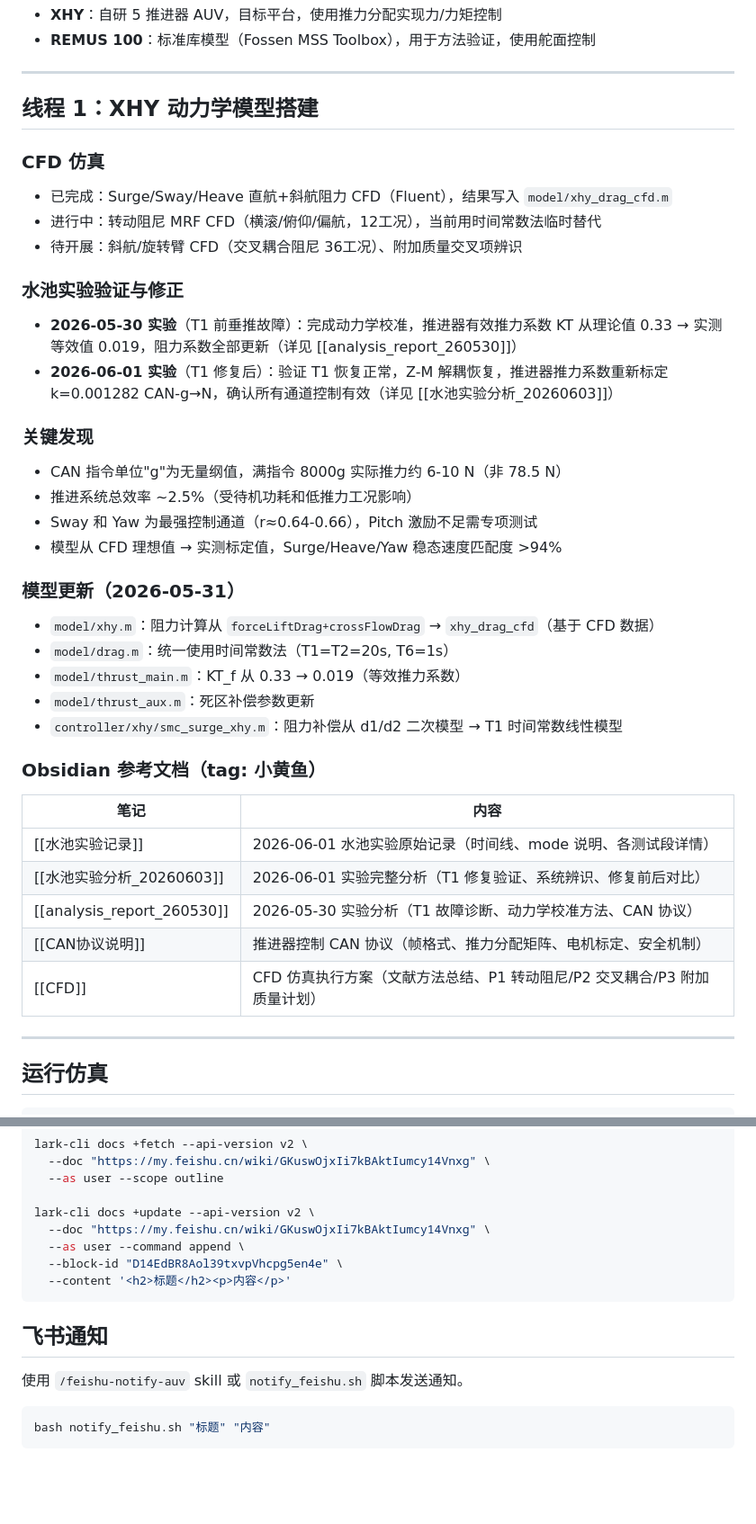
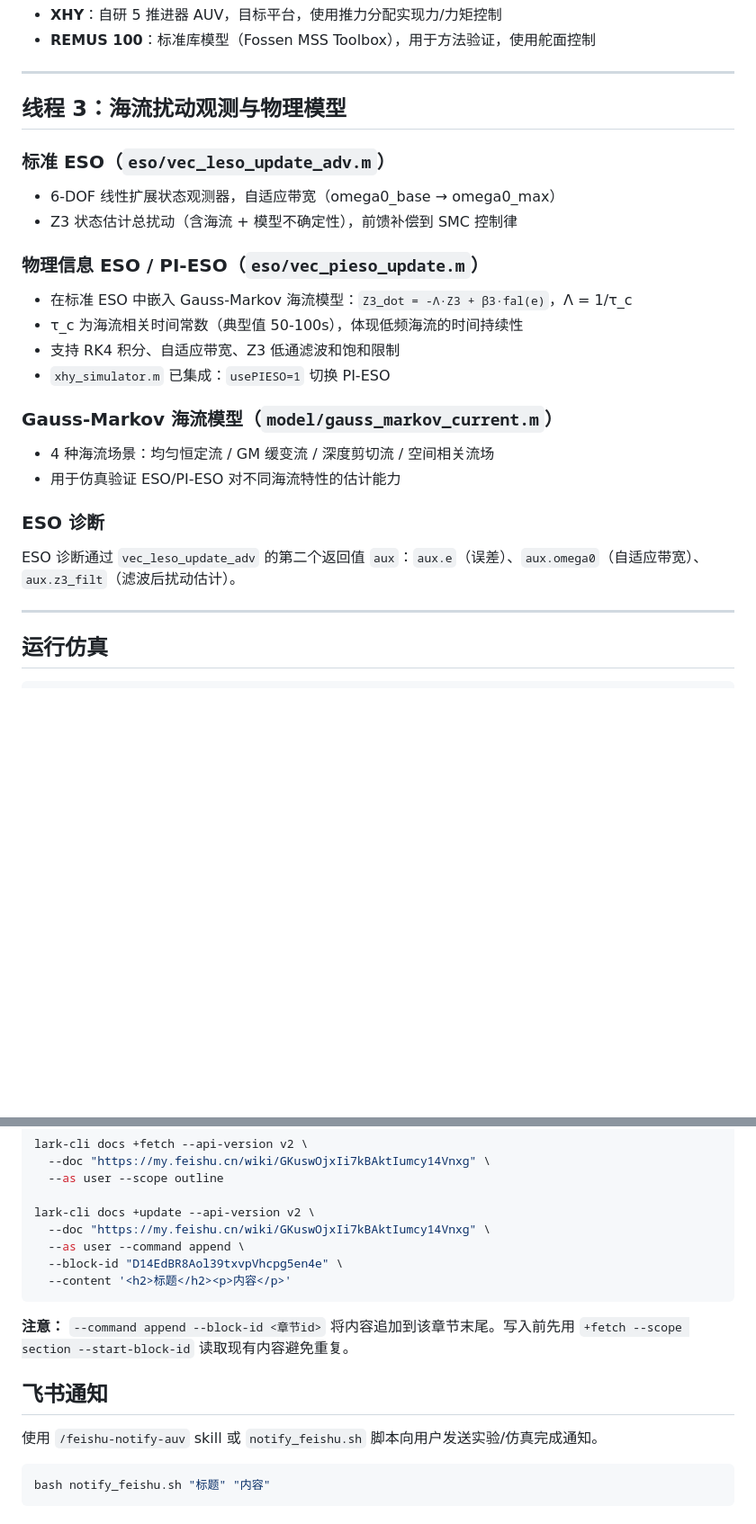
Before and after one commit to buyegaid/AUV-research, a Markdown page: CLAUDE.md, 2 parts joined by grey strips. Shown at 90% size. Drawn GitHub-style; blank space fills up the shorter version.

````diff
--- a/CLAUDE.md
+++ b/CLAUDE.md
@@ -28,43 +28,28 @@ addpath('.', './Lib', './guidance', './controller/xhy', './controller/remus', '.
 
 ---
 
-## 线程 1：XHY 动力学模型搭建
+## 线程 3：海流扰动观测与物理模型
 
-### CFD 仿真
+### 标准 ESO（`eso/vec_leso_update_adv.m`）
 
-- 已完成：Surge/Sway/Heave 直航+斜航阻力 CFD（Fluent），结果写入 `model/xhy_drag_cfd.m`
-- 进行中：转动阻尼 MRF CFD（横滚/俯仰/偏航，12工况），当前用时间常数法临时替代
-- 待开展：斜航/旋转臂 CFD（交叉耦合阻尼 36工况）、附加质量交叉项辨识
+- 6-DOF 线性扩展状态观测器，自适应带宽（omega0_base → omega0_max）
+- Z3 状态估计总扰动（含海流 + 模型不确定性），前馈补偿到 SMC 控制律
 
-### 水池实验验证与修正
+### 物理信息 ESO / PI-ESO（`eso/vec_pieso_update.m`）
 
-- **2026-05-30 实验**（T1 前垂推故障）：完成动力学校准，推进器有效推力系数 KT 从理论值 0.33 → 实测等效值 0.019，阻力系数全部更新（详见 [[analysis_report_260530]]）
-- **2026-06-01 实验**（T1 修复后）：验证 T1 恢复正常，Z-M 解耦恢复，推进器推力系数重新标定 k=0.001282 CAN-g→N，确认所有通道控制有效（详见 [[水池实验分析_20260603]]）
+- 在标准 ESO 中嵌入 Gauss-Markov 海流模型：`Z3_dot = -Λ·Z3 + β3·fal(e)`，Λ = 1/τ_c
+- τ_c 为海流相关时间常数（典型值 50-100s），体现低频海流的时间持续性
+- 支持 RK4 积分、自适应带宽、Z3 低通滤波和饱和限制
+- `xhy_simulator.m` 已集成：`usePIESO=1` 切换 PI-ESO
 
-### 关键发现
+### Gauss-Markov 海流模型（`model/gauss_markov_current.m`）
 
-- CAN 指令单位"g"为无量纲值，满指令 8000g 实际推力约 6-10 N（非 78.5 N）
-- 推进系统总效率 ~2.5%（受待机功耗和低推力工况影响）
-- Sway 和 Yaw 为最强控制通道（r≈0.64-0.66），Pitch 激励不足需专项测试
-- 模型从 CFD 理想值 → 实测标定值，Surge/Heave/Yaw 稳态速度匹配度 >94%
+- 4 种海流场景：均匀恒定流 / GM 缓变流 / 深度剪切流 / 空间相关流场
+- 用于仿真验证 ESO/PI-ESO 对不同海流特性的估计能力
 
-### 模型更新（2026-05-31）
+### ESO 诊断
 
-- `model/xhy.m`：阻力计算从 `forceLiftDrag+crossFlowDrag` → `xhy_drag_cfd`（基于 CFD 数据）
-- `model/drag.m`：统一使用时间常数法（T1=T2=20s, T6=1s）
-- `model/thrust_main.m`：KT_f 从 0.33 → 0.019（等效推力系数）
-- `model/thrust_aux.m`：死区补偿参数更新
-- `controller/xhy/smc_surge_xhy.m`：阻力补偿从 d1/d2 二次模型 → T1 时间常数线性模型
-
-### Obsidian 参考文档（tag: 小黄鱼）
-
-| 笔记 | 内容 |
-|------|------|
-| [[水池实验记录]] | 2026-06-01 水池实验原始记录（时间线、mode 说明、各测试段详情） |
-| [[水池实验分析_20260603]] | 2026-06-01 实验完整分析（T1 修复验证、系统辨识、修复前后对比） |
-| [[analysis_report_260530]] | 2026-05-30 实验分析（T1 故障诊断、动力学校准方法、CAN 协议） |
-| [[CAN协议说明]] | 推进器控制 CAN 协议（帧格式、推力分配矩阵、电机标定、安全机制） |
-| [[CFD]] | CFD 仿真执行方案（文献方法总结、P1 转动阻尼/P2 交叉耦合/P3 附加质量计划） |
+ESO 诊断通过 `vec_leso_update_adv` 的第二个返回值 `aux`：`aux.e`（误差）、`aux.omega0`（自适应带宽）、`aux.z3_filt`（滤波后扰动估计）。
 
 ---
 
@@ -162,9 +164,11 @@ lark-cli docs +update --api-version v2 \
   --content '<h2>标题</h2><p>内容</p>'
 ```
 
+**注意：** `--command append --block-id <章节id>` 将内容追加到该章节末尾。写入前先用 `+fetch --scope section --start-block-id` 读取现有内容避免重复。
+
 ## 飞书通知
 
-使用 `/feishu-notify-auv` skill 或 `notify_feishu.sh` 脚本发送通知。
+使用 `/feishu-notify-auv` skill 或 `notify_feishu.sh` 脚本向用户发送实验/仿真完成通知。
 
 ```bash
 bash notify_feishu.sh "标题" "内容"
````
Also changed, not shown: other parts of CLAUDE.md (+34 -17 lines).
